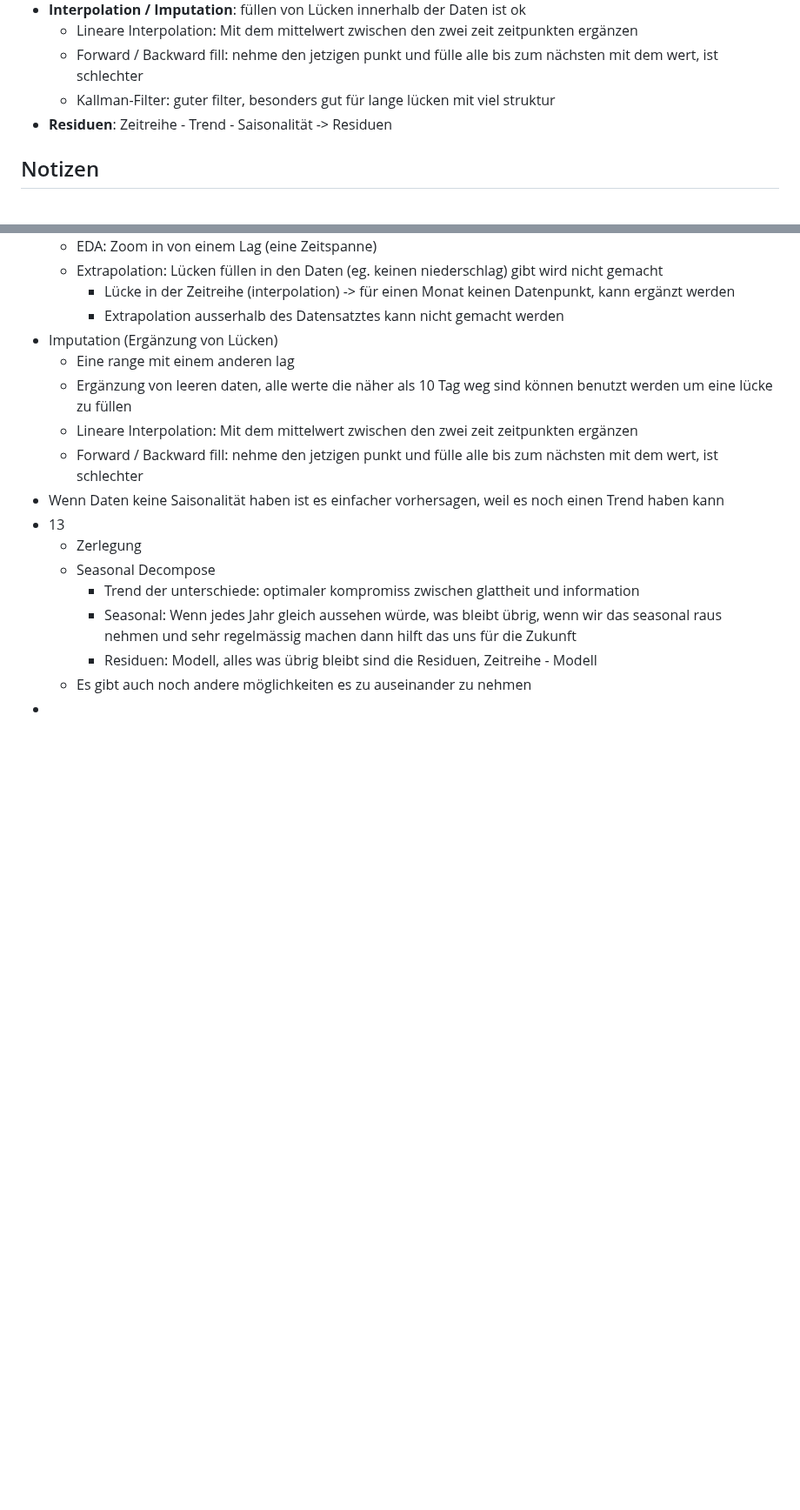
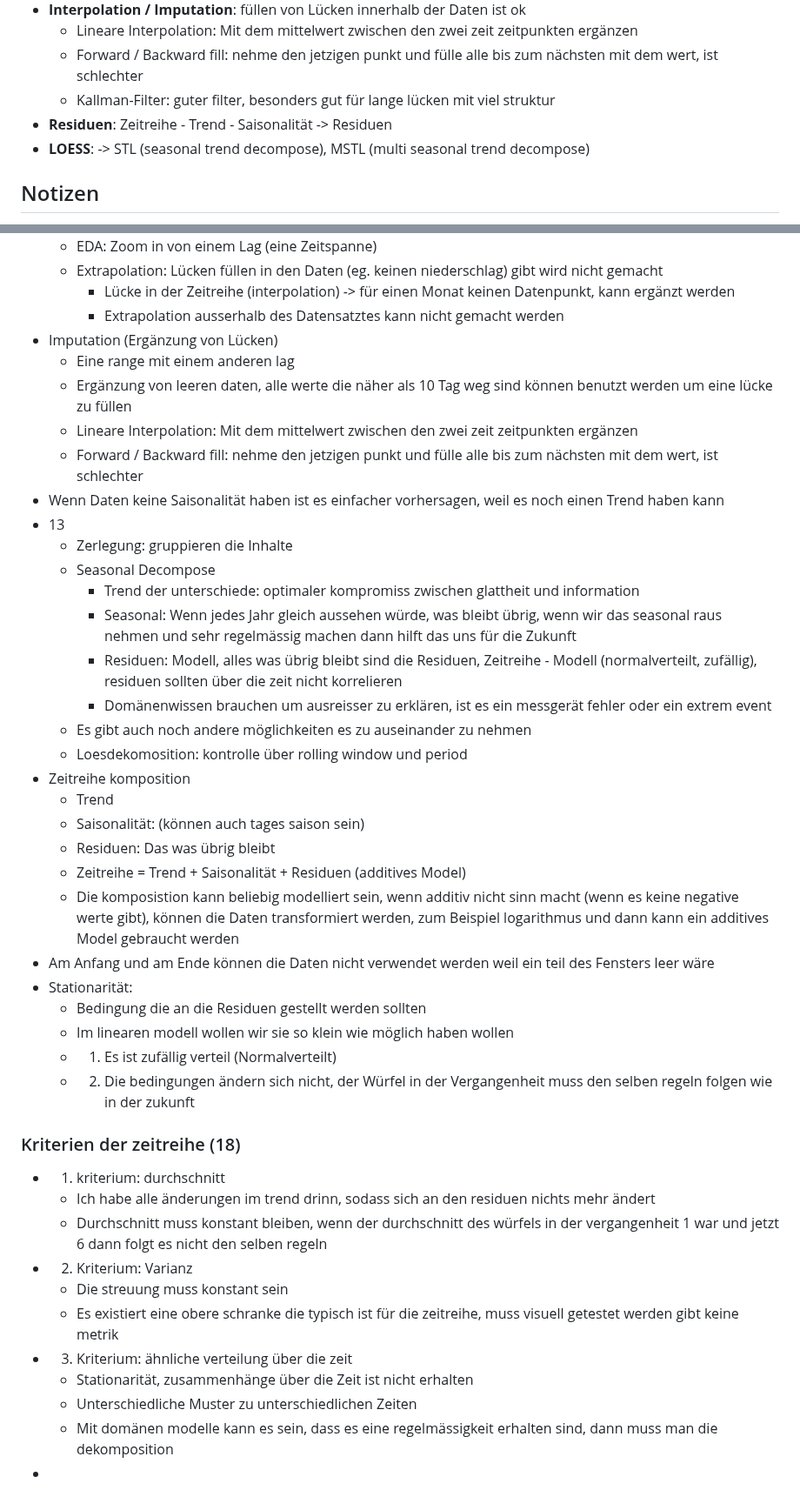
Before and after one commit to Nora-Olivia-Ammann/cas_data_science, a Markdown page: 0_Notes/15_Zeitreihenanalyse.md, 2 parts joined by grey strips. Shown at 87% size. Rendered like a GitHub page; blank space fills up the shorter version.

```diff
--- a/0_Notes/15_Zeitreihenanalyse.md
+++ b/0_Notes/15_Zeitreihenanalyse.md
@@ -13,6 +13,7 @@ Seite 7: Vor der prüfung überprüfen (ersetzte die folien mit neuen grau wird
   - Forward / Backward fill: nehme den jetzigen punkt und fülle alle bis zum nächsten mit dem wert, ist schlechter
   - Kallman-Filter: guter filter, besonders gut für lange lücken mit viel struktur
 - **Residuen**: Zeitreihe - Trend - Saisonalität -> Residuen
+- **LOESS**: -> STL (seasonal trend decompose), MSTL (multi seasonal trend decompose)
 
 
 ## Notizen
@@ -56,10 +57,35 @@ Seite 7: Vor der prüfung überprüfen (ersetzte die folien mit neuen grau wird
   - Forward / Backward fill: nehme den jetzigen punkt und fülle alle bis zum nächsten mit dem wert, ist schlechter
 - Wenn Daten keine Saisonalität haben ist es einfacher vorhersagen, weil es noch einen Trend haben kann
 - 13
-  - Zerlegung
+  - Zerlegung: gruppieren die Inhalte
   - Seasonal Decompose
     - Trend der unterschiede: optimaler kompromiss zwischen glattheit und information
     - Seasonal: Wenn jedes Jahr gleich aussehen würde, was bleibt übrig, wenn wir das seasonal raus nehmen und sehr regelmässig machen dann hilft das uns für die Zukunft
-    - Residuen: Modell, alles was übrig bleibt sind die Residuen, Zeitreihe - Modell
+    - Residuen: Modell, alles was übrig bleibt sind die Residuen, Zeitreihe - Modell (normalverteilt, zufällig), residuen sollten über die zeit nicht korrelieren
+    - Domänenwissen brauchen um ausreisser zu erklären, ist es ein messgerät fehler oder ein extrem event
   - Es gibt auch noch andere möglichkeiten es zu auseinander zu nehmen
+  - Loesdekomosition: kontrolle über rolling window und period
+- Zeitreihe komposition
+  - Trend
+  - Saisonalität: (können auch tages saison sein)
+  - Residuen: Das was übrig bleibt
+  - Zeitreihe = Trend + Saisonalität + Residuen (additives Model)
+  - Die komposistion kann beliebig modelliert sein, wenn additiv nicht sinn macht (wenn es keine negative werte gibt), können die Daten transformiert werden, zum Beispiel logarithmus und dann kann ein additives Model gebraucht werden
+- Am Anfang und am Ende können die Daten nicht verwendet werden weil ein teil des Fensters leer wäre
+- Stationarität:
+  - Bedingung die an die Residuen gestellt werden sollten
+  - Im linearen modell wollen wir sie so klein wie möglich haben wollen
+  - 1. Es ist zufällig verteil (Normalverteilt)
+  - 2. Die bedingungen ändern sich nicht, der Würfel in der Vergangenheit muss den selben regeln folgen wie in der zukunft
+### Kriterien der zeitreihe (18)
+- 1. kriterium: durchschnitt
+  - Ich habe alle änderungen im trend drinn, sodass sich an den residuen nichts mehr ändert
+  - Durchschnitt muss konstant bleiben, wenn der durchschnitt des würfels in der vergangenheit 1 war und jetzt 6 dann folgt es nicht den selben regeln
+- 2. Kriterium: Varianz
+  - Die streuung muss konstant sein
+  - Es existiert eine obere schranke die typisch ist für die zeitreihe, muss visuell getestet werden gibt keine metrik
+- 3. Kriterium: ähnliche verteilung über die zeit
+  - Stationarität, zusammenhänge über die Zeit ist nicht erhalten
+  - Unterschiedliche Muster zu unterschiedlichen Zeiten
+  - Mit domänen modelle kann es sein, dass es eine regelmässigkeit erhalten sind, dann muss man die dekomposition
 -
```
